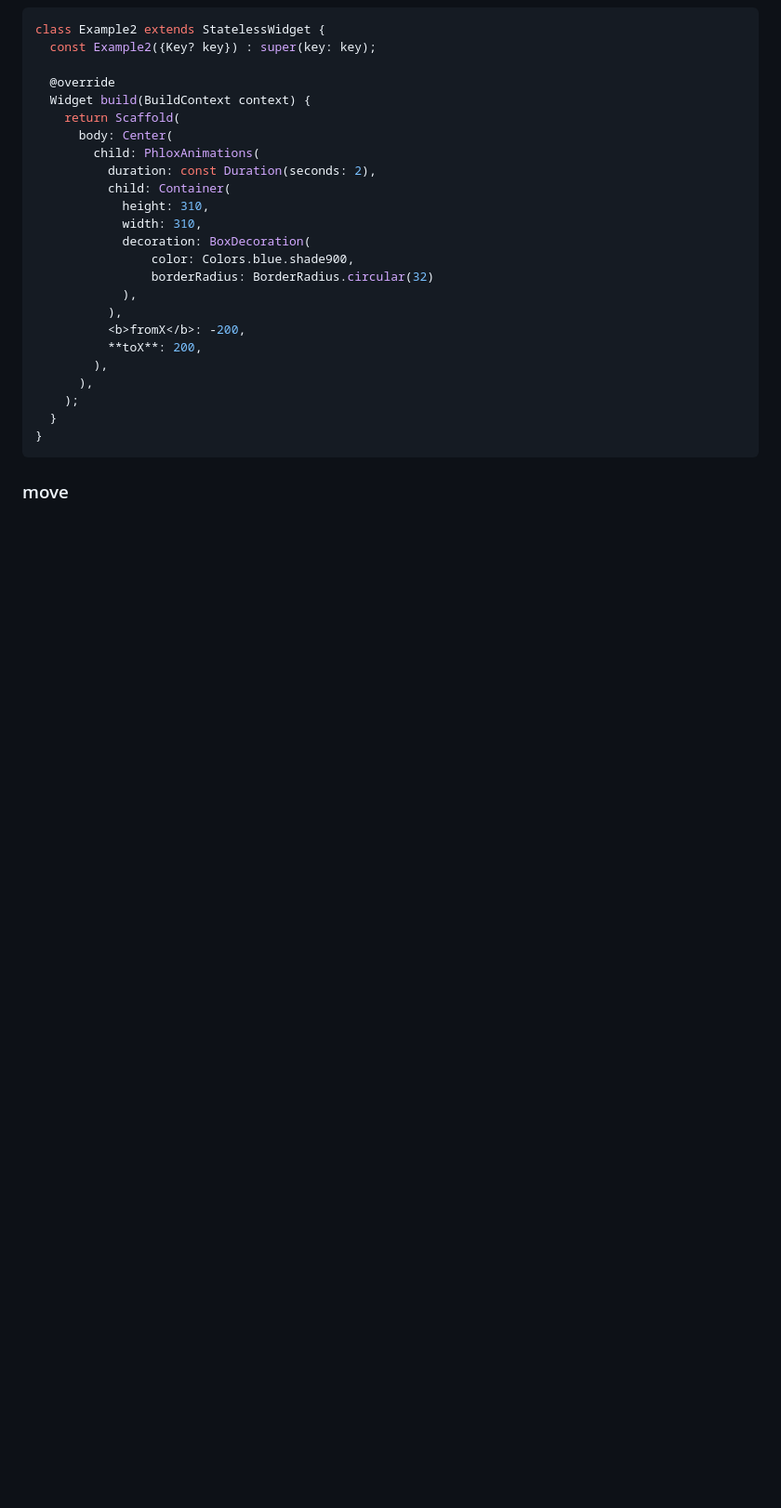
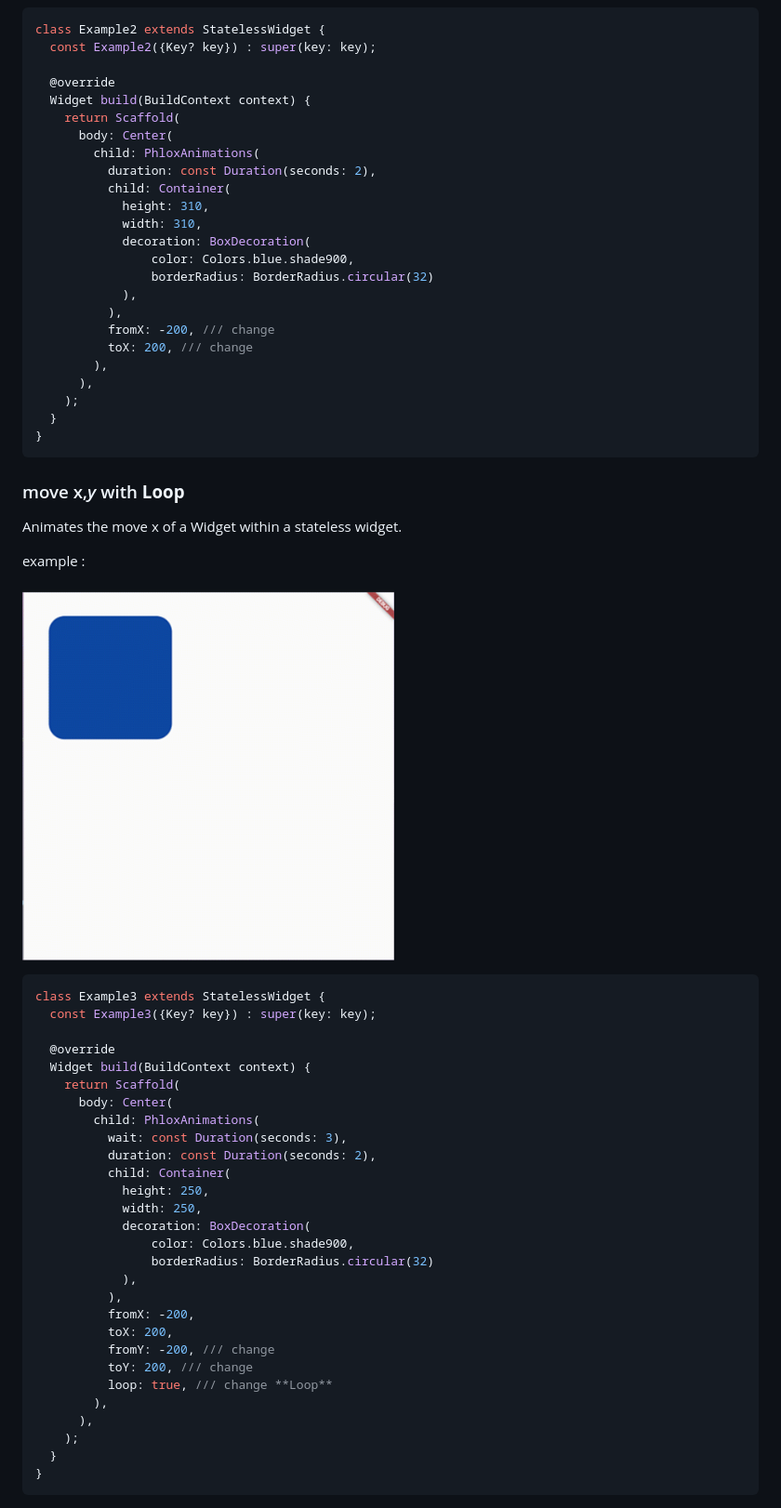
Before and after one commit to PhloxCompany/flutter_phlox_animations, a Markdown page: README.md, the part around the change. Shown: that part at 93% size. GitHub-like rendering; pictures changed too: readme_files/moveXYLoop.gif (added); blank space fills up the shorter version.

````diff
--- a/README.md
+++ b/README.md
@@ -90,12 +90,51 @@ class Example2 extends StatelessWidget {
                 borderRadius: BorderRadius.circular(32)
             ),
           ),
-          <b>fromX</b>: -200,
-          **toX**: 200,
+          fromX: -200, /// change
+          toX: 200, /// change
         ),
       ),
     );
   }
 }
 ```
-### move
+### move x,*y* with **Loop**
+
+
+Animates the move x of a Widget within a stateless widget.
+
+example :
+<br><br>
+<img src="https://github.com/phloxCompany/flutter_phlox_animations/blob/master/readme_files/moveXYLoop.gif?raw=true"
+width="400" alt="Flutter animations using phlox_animations package" loading="lazy"/>
+
+```dart
+class Example3 extends StatelessWidget {
+  const Example3({Key? key}) : super(key: key);
+
+  @override
+  Widget build(BuildContext context) {
+    return Scaffold(
+      body: Center(
+        child: PhloxAnimations(
+          wait: const Duration(seconds: 3),
+          duration: const Duration(seconds: 2),
+          child: Container(
+            height: 250,
+            width: 250,
+            decoration: BoxDecoration(
+                color: Colors.blue.shade900,
+                borderRadius: BorderRadius.circular(32)
+            ),
+          ),
+          fromX: -200,
+          toX: 200,
+          fromY: -200, /// change
+          toY: 200, /// change
+          loop: true, /// change **Loop**
+        ),
+      ),
+    );
+  }
+}
+```
````
Also changed, not shown: 1 other file.
